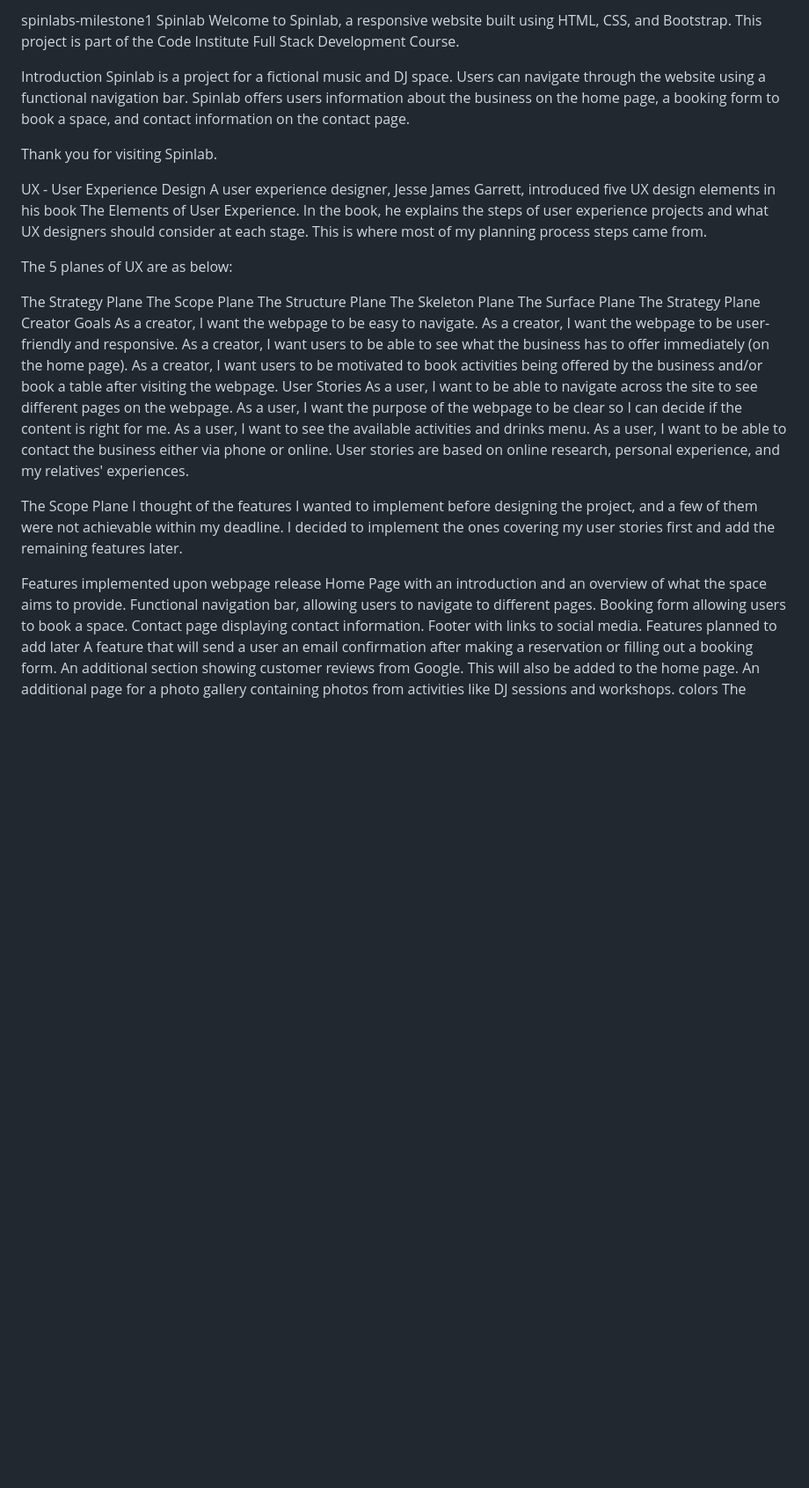
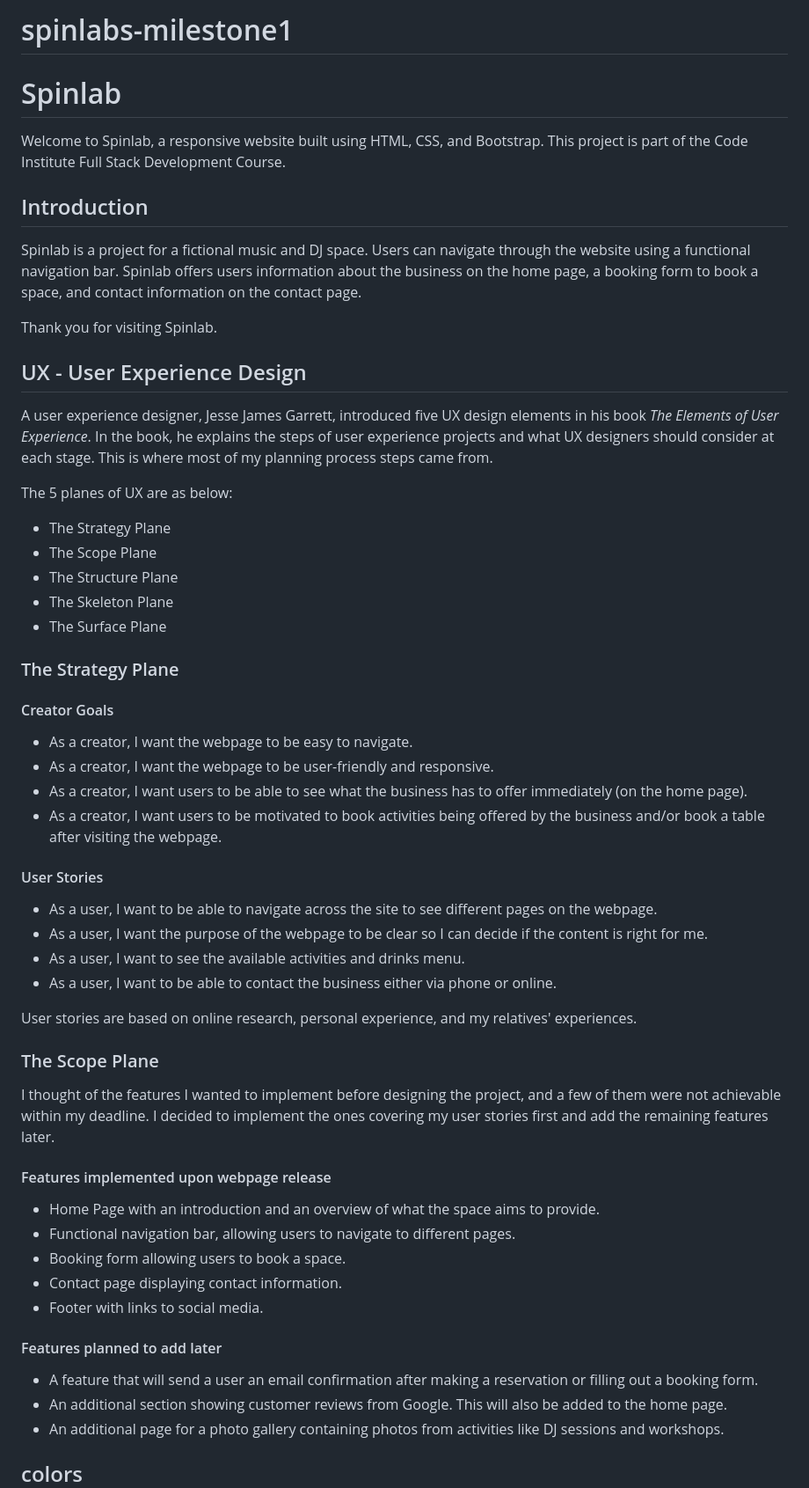
Before and after one commit to ellerbyluke/spinlabs-milestone1-, a Markdown page: README.md, the part around one of its changes. Shown at 88% size. GitHub-like rendering; blank space fills up the shorter version.

```diff
--- a/README.md
+++ b/README.md
@@ -1,48 +1,58 @@
-spinlabs-milestone1
-Spinlab
+# spinlabs-milestone1
+# Spinlab
+
 Welcome to Spinlab, a responsive website built using HTML, CSS, and Bootstrap. This project is part of the Code Institute Full Stack Development Course.
 
-Introduction
+## Introduction
+
 Spinlab is a project for a fictional music and DJ space. Users can navigate through the website using a functional navigation bar. Spinlab offers users information about the business on the home page, a booking form to book a space, and contact information on the contact page.
 
 Thank you for visiting Spinlab.
 
-UX - User Experience Design
-A user experience designer, Jesse James Garrett, introduced five UX design elements in his book The Elements of User Experience. In the book, he explains the steps of user experience projects and what UX designers should consider at each stage. This is where most of my planning process steps came from.
+## UX - User Experience Design
+
+A user experience designer, Jesse James Garrett, introduced five UX design elements in his book *The Elements of User Experience*. In the book, he explains the steps of user experience projects and what UX designers should consider at each stage. This is where most of my planning process steps came from.
 
 The 5 planes of UX are as below:
+- The Strategy Plane
+- The Scope Plane
+- The Structure Plane
+- The Skeleton Plane
+- The Surface Plane
 
-The Strategy Plane
-The Scope Plane
-The Structure Plane
-The Skeleton Plane
-The Surface Plane
-The Strategy Plane
-Creator Goals
-As a creator, I want the webpage to be easy to navigate.
-As a creator, I want the webpage to be user-friendly and responsive.
-As a creator, I want users to be able to see what the business has to offer immediately (on the home page).
-As a creator, I want users to be motivated to book activities being offered by the business and/or book a table after visiting the webpage.
-User Stories
-As a user, I want to be able to navigate across the site to see different pages on the webpage.
-As a user, I want the purpose of the webpage to be clear so I can decide if the content is right for me.
-As a user, I want to see the available activities and drinks menu.
-As a user, I want to be able to contact the business either via phone or online.
+### The Strategy Plane
+
+#### Creator Goals
+- As a creator, I want the webpage to be easy to navigate.
+- As a creator, I want the webpage to be user-friendly and responsive.
+- As a creator, I want users to be able to see what the business has to offer immediately (on the home page).
+- As a creator, I want users to be motivated to book activities being offered by the business and/or book a table after visiting the webpage.
+
+#### User Stories
+- As a user, I want to be able to navigate across the site to see different pages on the webpage.
+- As a user, I want the purpose of the webpage to be clear so I can decide if the content is right for me.
+- As a user, I want to see the available activities and drinks menu.
+- As a user, I want to be able to contact the business either via phone or online.
+
 User stories are based on online research, personal experience, and my relatives' experiences.
 
-The Scope Plane
+### The Scope Plane
+
 I thought of the features I wanted to implement before designing the project, and a few of them were not achievable within my deadline. I decided to implement the ones covering my user stories first and add the remaining features later.
 
-Features implemented upon webpage release
-Home Page with an introduction and an overview of what the space aims to provide.
-Functional navigation bar, allowing users to navigate to different pages.
-Booking form allowing users to book a space.
-Contact page displaying contact information.
-Footer with links to social media.
-Features planned to add later
-A feature that will send a user an email confirmation after making a reservation or filling out a booking form.
-An additional section showing customer reviews from Google. This will also be added to the home page.
-An additional page for a photo gallery containing photos from activities like DJ sessions and workshops.
-colors
+#### Features implemented upon webpage release
+- Home Page with an introduction and an overview of what the space aims to provide.
+- Functional navigation bar, allowing users to navigate to different pages.
+- Booking form allowing users to book a space.
+- Contact page displaying contact information.
+- Footer with links to social media.
+
+#### Features planned to add later
+- A feature that will send a user an email confirmation after making a reservation or filling out a booking form.
+- An additional section showing customer reviews from Google. This will also be added to the home page.
+- An additional page for a photo gallery containing photos from activities like DJ sessions and workshops.
+
+## colors
+
 The website uses a simple black and white theme to create a clean and modern look. The choice of colors is intended to provide a professional and minimalist aesthetic that is easy on the eyes and enhances readability. The black background helps to make the white text and icons stand out, ensuring that the content is clear and accessible to users.
 
```
Also changed, not shown: other parts of README.md (+67 -53 lines).
